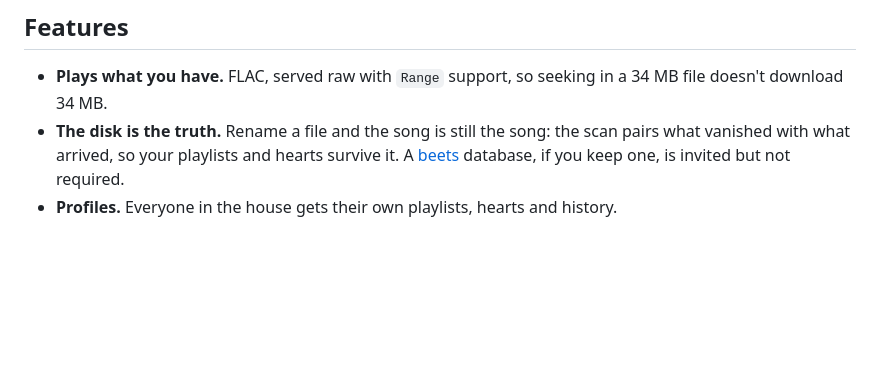
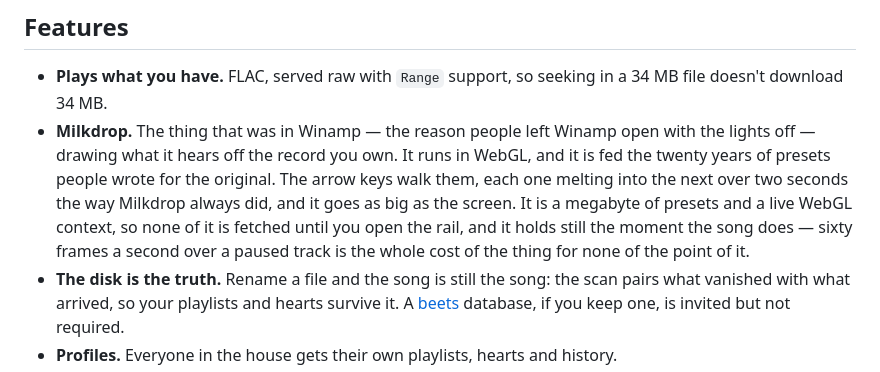
Before and after one commit to gstn-caruso/mediateca, a Markdown page: README.md, the part around the change. Rendered like a GitHub page; blank space fills up the shorter version.

Commit message:
docs: the README never said the app draws Milkdrop at you

```diff
--- a/README.md
+++ b/README.md
@@ -48,6 +48,14 @@ anybody. See [SECURITY.md](SECURITY.md).
 
 - **Plays what you have.** FLAC, served raw with `Range` support, so seeking in a
   34 MB file doesn't download 34 MB.
+- **Milkdrop.** The thing that was in Winamp — the reason people left Winamp open
+  with the lights off — drawing what it hears off the record you own. It runs in
+  WebGL, and it is fed the twenty years of presets people wrote for the original.
+  The arrow keys walk them, each one melting into the next over two seconds the way
+  Milkdrop always did, and it goes as big as the screen. It is a megabyte of presets
+  and a live WebGL context, so none of it is fetched until you open the rail, and it
+  holds still the moment the song does — sixty frames a second over a paused track
+  is the whole cost of the thing for none of the point of it.
 - **The disk is the truth.** Rename a file and the song is still the song: the
   scan pairs what vanished with what arrived, so your playlists and hearts
   survive it. A [beets](https://beets.io) database, if you keep one, is invited
```
